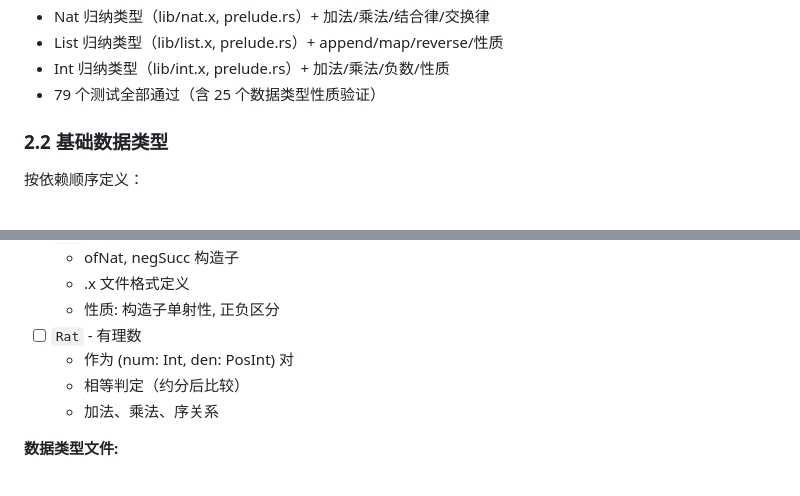
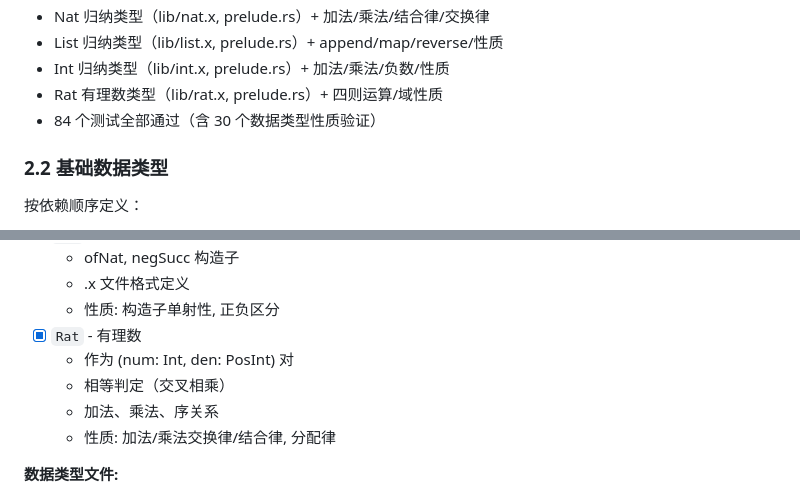
Before and after one commit to yanzhenqiang/tinycic, a Markdown page: DESIGN.MD, 2 parts joined by grey strips. Drawn GitHub-style.

Commit message:
Update DESIGN.MD: Rat 已完成
Co-Authored-By: Claude Sonnet 4.6 <noreply@anthropic.com>

```diff
--- a/DESIGN.MD
+++ b/DESIGN.MD
@@ -63,7 +63,8 @@ TinyCIC 是一个简化的 CIC (Calculus of Inductive Constructions) 实现，
 - Nat 归纳类型（lib/nat.x, prelude.rs）+ 加法/乘法/结合律/交换律
 - List 归纳类型（lib/list.x, prelude.rs）+ append/map/reverse/性质
 - Int 归纳类型（lib/int.x, prelude.rs）+ 加法/乘法/负数/性质
-- 79 个测试全部通过（含 25 个数据类型性质验证）
+- Rat 有理数类型（lib/rat.x, prelude.rs）+ 四则运算/域性质
+- 84 个测试全部通过（含 30 个数据类型性质验证）
 
 ### 2.2 基础数据类型
 按依赖顺序定义：
@@ -81,10 +82,11 @@ TinyCIC 是一个简化的 CIC (Calculus of Inductive Constructions) 实现，
   - ofNat, negSucc 构造子
   - .x 文件格式定义
   - 性质: 构造子单射性, 正负区分
-- [ ] `Rat` - 有理数
+- [x] `Rat` - 有理数
   - 作为 (num: Int, den: PosInt) 对
-  - 相等判定（约分后比较）
+  - 相等判定（交叉相乘）
   - 加法、乘法、序关系
+  - 性质: 加法/乘法交换律/结合律, 分配律
 
 **数据类型文件:**
 - `lib/nat.x` - 自然数定义 + 加法/乘法/性质
```
